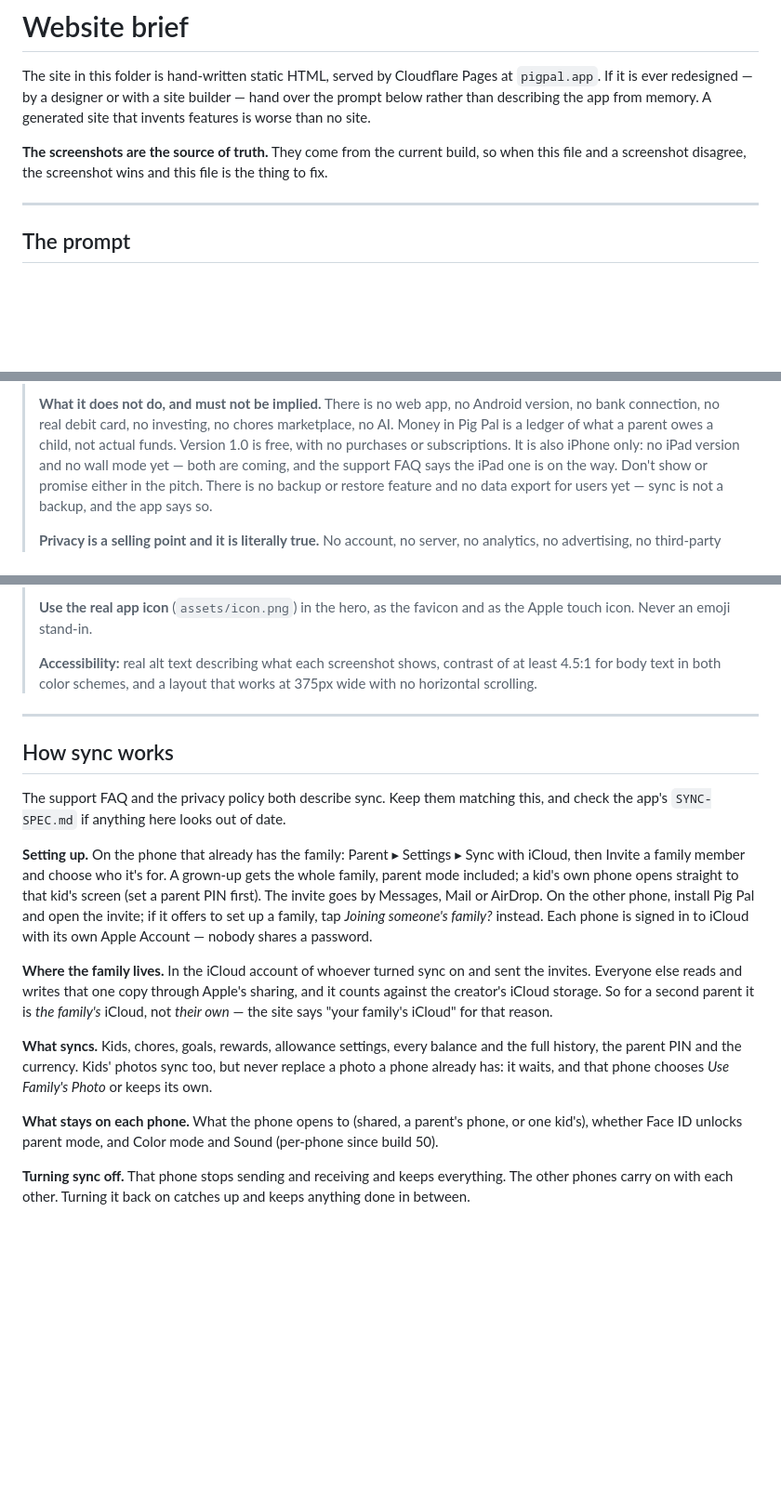
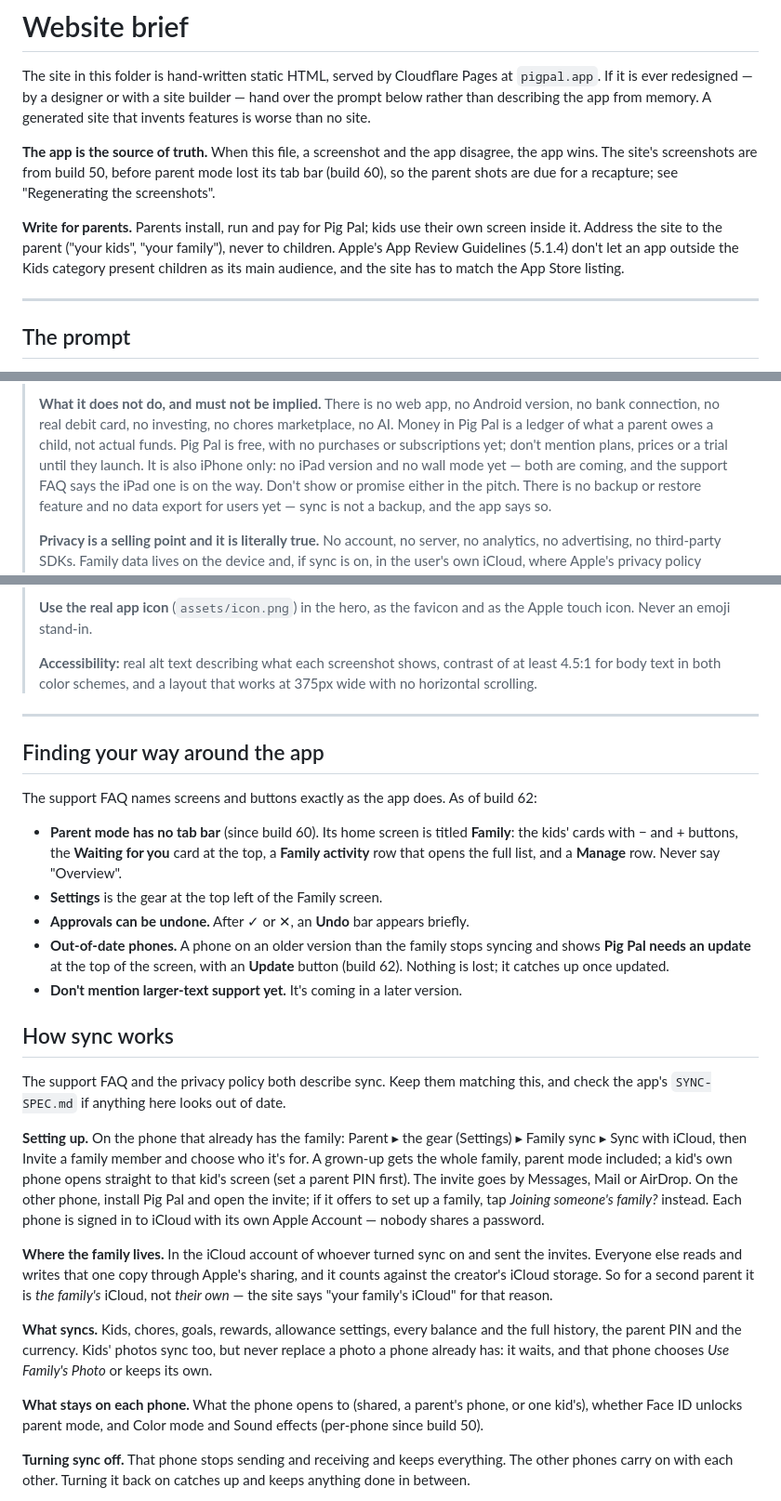
Before and after one commit to crummo/pigpal-site, a Markdown page: BRIEF.md, 3 parts joined by grey strips. Shown at 93% size. GitHub-like rendering; blank space fills up the shorter version.

Commit message:
Brief: Family screen, gear for Settings, update banner, write for parents, free without a version number

```diff
--- a/BRIEF.md
+++ b/BRIEF.md
@@ -5,8 +5,14 @@ If it is ever redesigned — by a designer or with a site builder — hand over
 below rather than describing the app from memory. A generated site that invents features is
 worse than no site.
 
-**The screenshots are the source of truth.** They come from the current build, so when this file
-and a screenshot disagree, the screenshot wins and this file is the thing to fix.
+**The app is the source of truth.** When this file, a screenshot and the app disagree, the app
+wins. The site's screenshots are from build 50, before parent mode lost its tab bar (build 60), so
+the parent shots are due for a recapture; see "Regenerating the screenshots".
+
+**Write for parents.** Parents install, run and pay for Pig Pal; kids use their own screen inside
+it. Address the site to the parent ("your kids", "your family"), never to children. Apple's App
+Review Guidelines (5.1.4) don't let an app outside the Kids category present children as its
+main audience, and the site has to match the App Store listing.
 
 ---
 
@@ -33,8 +39,8 @@ and a screenshot disagree, the screenshot wins and this file is the thing to fix
 >
 > **What it does not do, and must not be implied.** There is no web app, no Android version, no
 > bank connection, no real debit card, no investing, no chores marketplace, no AI. Money in Pig
-> Pal is a ledger of what a parent owes a child, not actual funds. Version 1.0 is free, with
-> no purchases or subscriptions. It is also iPhone only:
+> Pal is a ledger of what a parent owes a child, not actual funds. Pig Pal is free, with no
+> purchases or subscriptions yet; don't mention plans, prices or a trial until they launch. It is also iPhone only:
 > no iPad version and no wall mode yet — both are coming, and the support FAQ says the iPad one
 > is on the way. Don't show or promise either in the pitch. There is no backup or restore
 > feature and no data export for users yet — sync is not a backup, and the app says so.
@@ -81,12 +87,26 @@ and a screenshot disagree, the screenshot wins and this file is the thing to fix
 
 ---
 
+## Finding your way around the app
+
+The support FAQ names screens and buttons exactly as the app does. As of build 62:
+
+- **Parent mode has no tab bar** (since build 60). Its home screen is titled **Family**: the
+  kids' cards with − and + buttons, the **Waiting for you** card at the top, a **Family
+  activity** row that opens the full list, and a **Manage** row. Never say "Overview".
+- **Settings** is the gear at the top left of the Family screen.
+- **Approvals can be undone.** After ✓ or ✕, an **Undo** bar appears briefly.
+- **Out-of-date phones.** A phone on an older version than the family stops syncing and shows
+  **Pig Pal needs an update** at the top of the screen, with an **Update** button (build 62).
+  Nothing is lost; it catches up once updated.
+- **Don't mention larger-text support yet.** It's coming in a later version.
+
 ## How sync works
 
 The support FAQ and the privacy policy both describe sync. Keep them matching this, and check
 the app's `SYNC-SPEC.md` if anything here looks out of date.
 
-**Setting up.** On the phone that already has the family: Parent ▸ Settings ▸ Sync with iCloud,
+**Setting up.** On the phone that already has the family: Parent ▸ the gear (Settings) ▸ Family sync ▸ Sync with iCloud,
 then Invite a family member and choose who it's for. A grown-up gets the whole family, parent
 mode included; a kid's own phone opens straight to that kid's screen (set a parent PIN first).
 The invite goes by Messages, Mail or AirDrop. On the other phone, install Pig Pal and open the
@@ -103,7 +123,7 @@ history, the parent PIN and the currency. Kids' photos sync too, but never repla
 phone already has: it waits, and that phone chooses *Use Family's Photo* or keeps its own.
 
 **What stays on each phone.** What the phone opens to (shared, a parent's phone, or one kid's),
-whether Face ID unlocks parent mode, and Color mode and Sound (per-phone since build 50).
+whether Face ID unlocks parent mode, and Color mode and Sound effects (per-phone since build 50).
 
 **Turning sync off.** That phone stops sending and receiving and keeps everything. The other
 phones carry on with each other. Turning it back on catches up and keeps anything done in
```
Also changed, not shown: other parts of BRIEF.md (+2 -1 lines).
